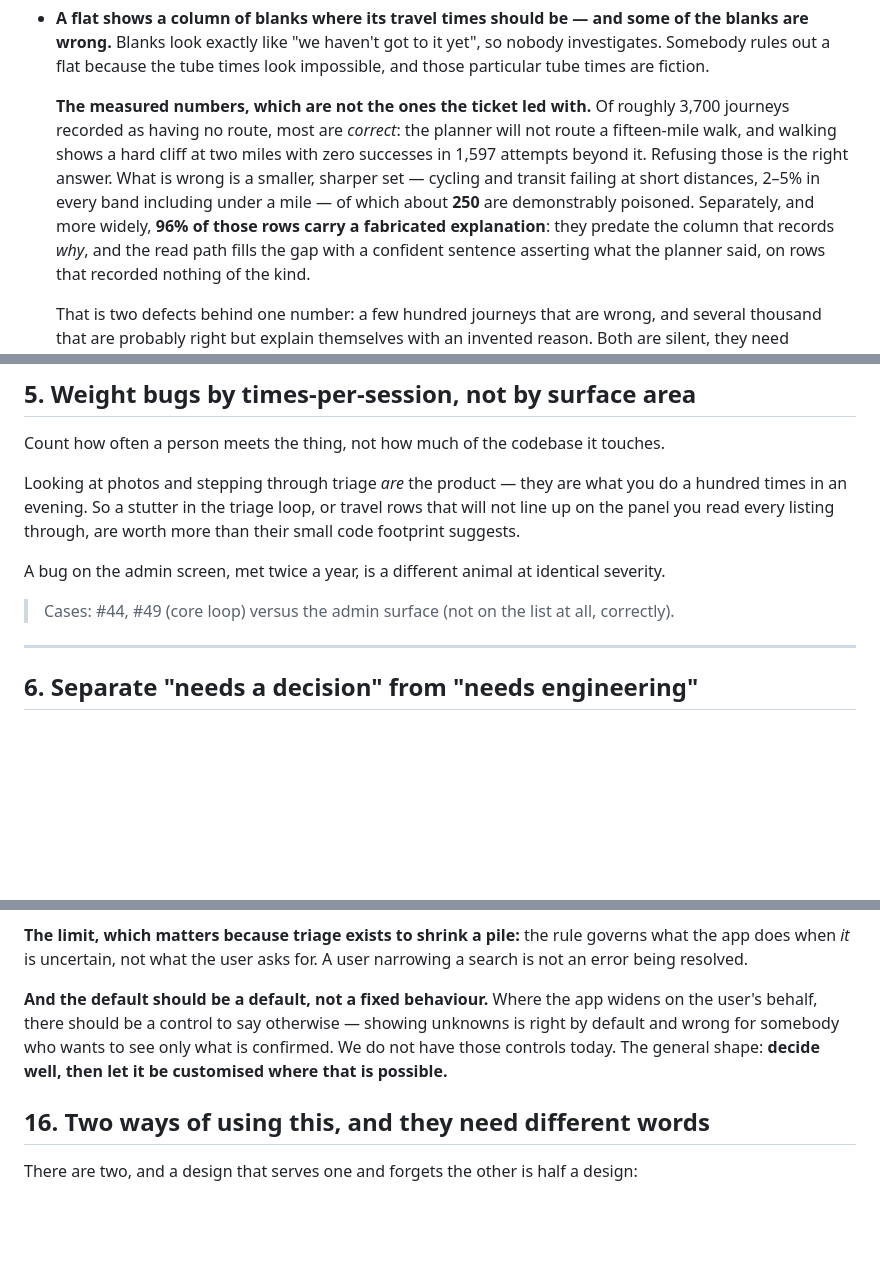
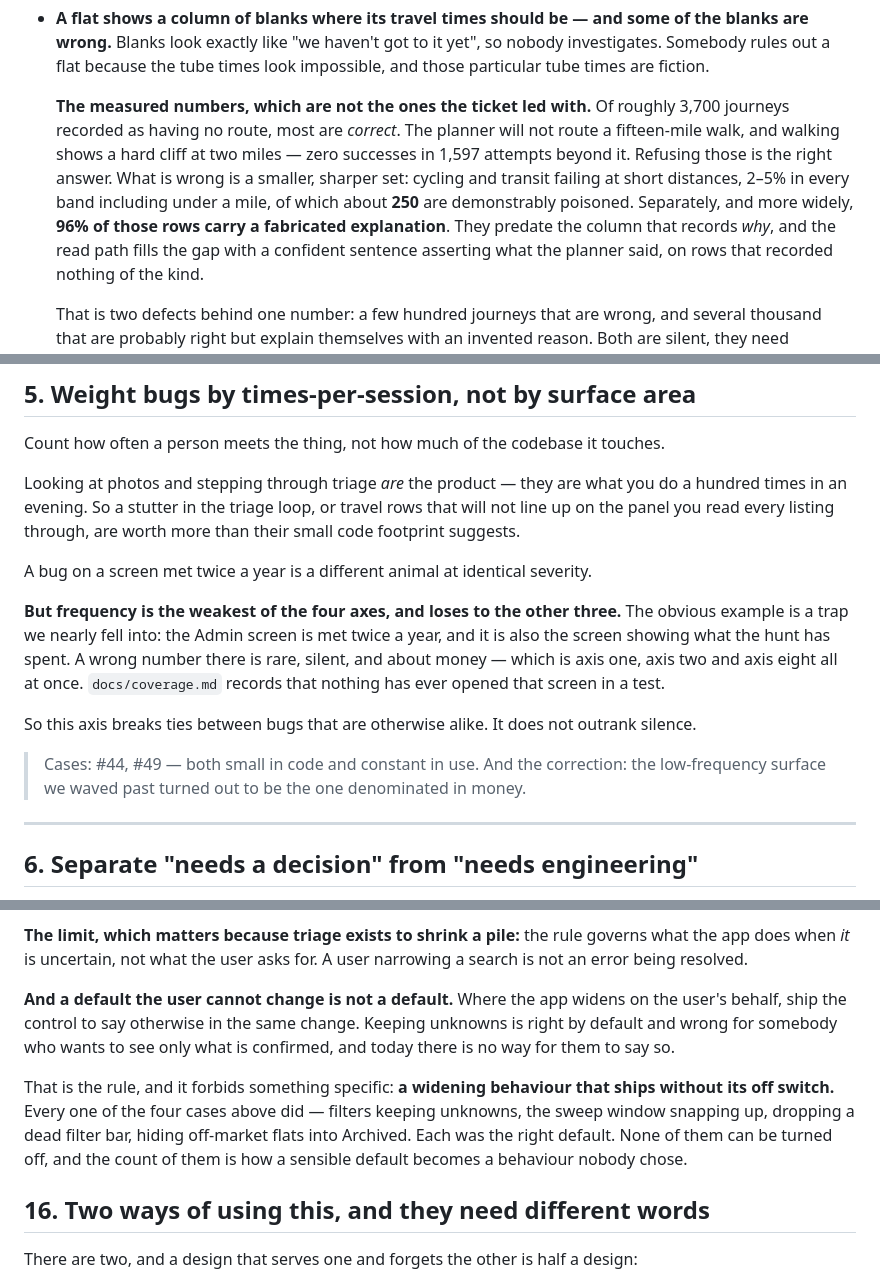
Before and after one commit to noncuro/house-hunt, a Markdown page: product.md, 3 parts joined by grey strips. Drawn GitHub-style; blank space fills up the shorter version.

```diff
--- a/product.md
+++ b/product.md
@@ -75,12 +77,12 @@ The clearest pair we had:
   fiction.
 
   **The measured numbers, which are not the ones the ticket led with.** Of roughly 3,700 journeys
-  recorded as having no route, most are *correct*: the planner will not route a fifteen-mile walk,
-  and walking shows a hard cliff at two miles with zero successes in 1,597 attempts beyond it.
-  Refusing those is the right answer. What is wrong is a smaller, sharper set — cycling and transit
-  failing at short distances, 2–5% in every band including under a mile — of which about **250** are
+  recorded as having no route, most are *correct*. The planner will not route a fifteen-mile walk,
+  and walking shows a hard cliff at two miles — zero successes in 1,597 attempts beyond it.
+  Refusing those is the right answer. What is wrong is a smaller, sharper set: cycling and transit
+  failing at short distances, 2–5% in every band including under a mile, of which about **250** are
   demonstrably poisoned. Separately, and more widely, **96% of those rows carry a fabricated
-  explanation**: they predate the column that records *why*, and the read path fills the gap with a
+  explanation**. They predate the column that records *why*, and the read path fills the gap with a
   confident sentence asserting what the planner said, on rows that recorded nothing of the kind.
 
   That is two defects behind one number: a few hundred journeys that are wrong, and several
@@ -172,9 +175,18 @@ Looking at photos and stepping through triage *are* the product — they are wha
 times in an evening. So a stutter in the triage loop, or travel rows that will not line up on the
 panel you read every listing through, are worth more than their small code footprint suggests.
 
-A bug on the admin screen, met twice a year, is a different animal at identical severity.
+A bug on a screen met twice a year is a different animal at identical severity.
 
-> Cases: #44, #49 (core loop) versus the admin surface (not on the list at all, correctly).
+**But frequency is the weakest of the four axes, and loses to the other three.** The obvious example
+is a trap we nearly fell into: the Admin screen is met twice a year, and it is also the screen
+showing what the hunt has spent. A wrong number there is rare, silent, and about money — which is
+axis one, axis two and axis eight all at once. `docs/coverage.md` records that nothing has ever
+opened that screen in a test.
+
+So this axis breaks ties between bugs that are otherwise alike. It does not outrank silence.
+
+> Cases: #44, #49 — both small in code and constant in use. And the correction: the low-frequency
+> surface we waved past turned out to be the one denominated in money.
 
 ---
 
@@ -446,10 +457,15 @@ questioned.
 does when *it* is uncertain, not what the user asks for. A user narrowing a search is not an error
 being resolved.
 
-**And the default should be a default, not a fixed behaviour.** Where the app widens on the user's
-behalf, there should be a control to say otherwise — showing unknowns is right by default and wrong
-for somebody who wants to see only what is confirmed. We do not have those controls today. The
-general shape: **decide well, then let it be customised where that is possible.**
+**And a default the user cannot change is not a default.** Where the app widens on the user's behalf,
+ship the control to say otherwise in the same change. Keeping unknowns is right by default and wrong
+for somebody who wants to see only what is confirmed, and today there is no way for them to say so.
+
+That is the rule, and it forbids something specific: **a widening behaviour that ships without its
+off switch.** Every one of the four cases above did — filters keeping unknowns, the sweep window
+snapping up, dropping a dead filter bar, hiding off-market flats into Archived. Each was the right
+default. None of them can be turned off, and the count of them is how a sensible default becomes a
+behaviour nobody chose.
 
 ## 16. Two ways of using this, and they need different words
 
```
Also changed, not shown: other parts of product.md (+23 -25 lines), design.md (+98 -85 lines).
